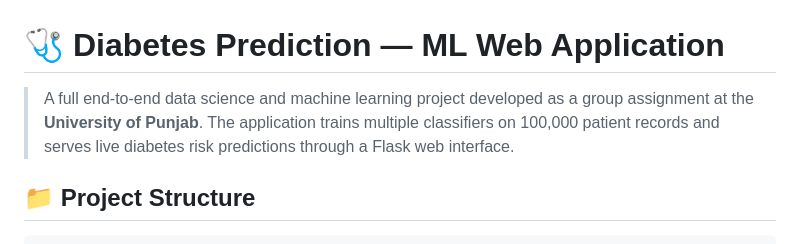
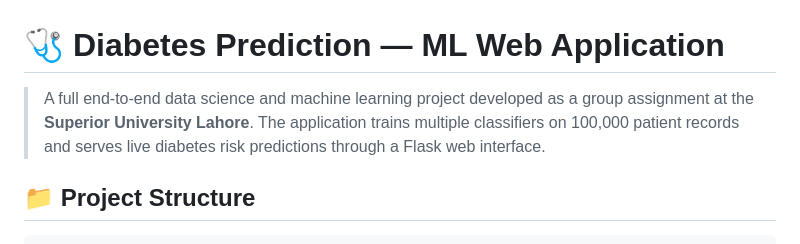
Before and after one commit to moheezkiani01/diabetes_prediction_model, a Markdown page: README.md, the part around the change. GitHub-like rendering.

```diff
--- a/README.md
+++ b/README.md
@@ -1,6 +1,6 @@
 # 🩺 Diabetes Prediction — ML Web Application
 
-> A full end-to-end data science and machine learning project developed as a group assignment at the **University of Punjab**. The application trains multiple classifiers on 100,000 patient records and serves live diabetes risk predictions through a Flask web interface.
+> A full end-to-end data science and machine learning project developed as a group assignment at the **Superior University Lahore**. The application trains multiple classifiers on 100,000 patient records and serves live diabetes risk predictions through a Flask web interface.
 
 ## 📁 Project Structure
 
```
